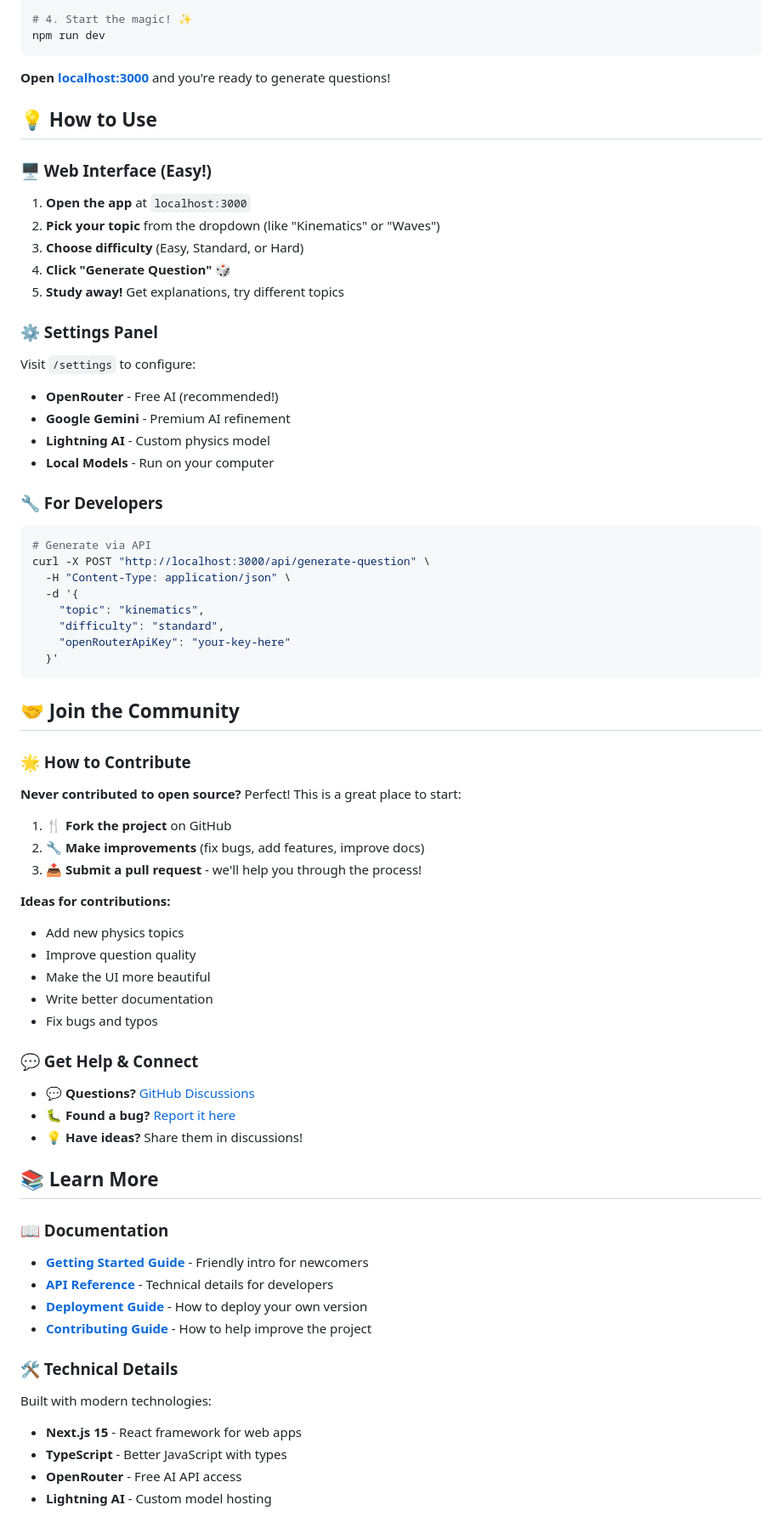
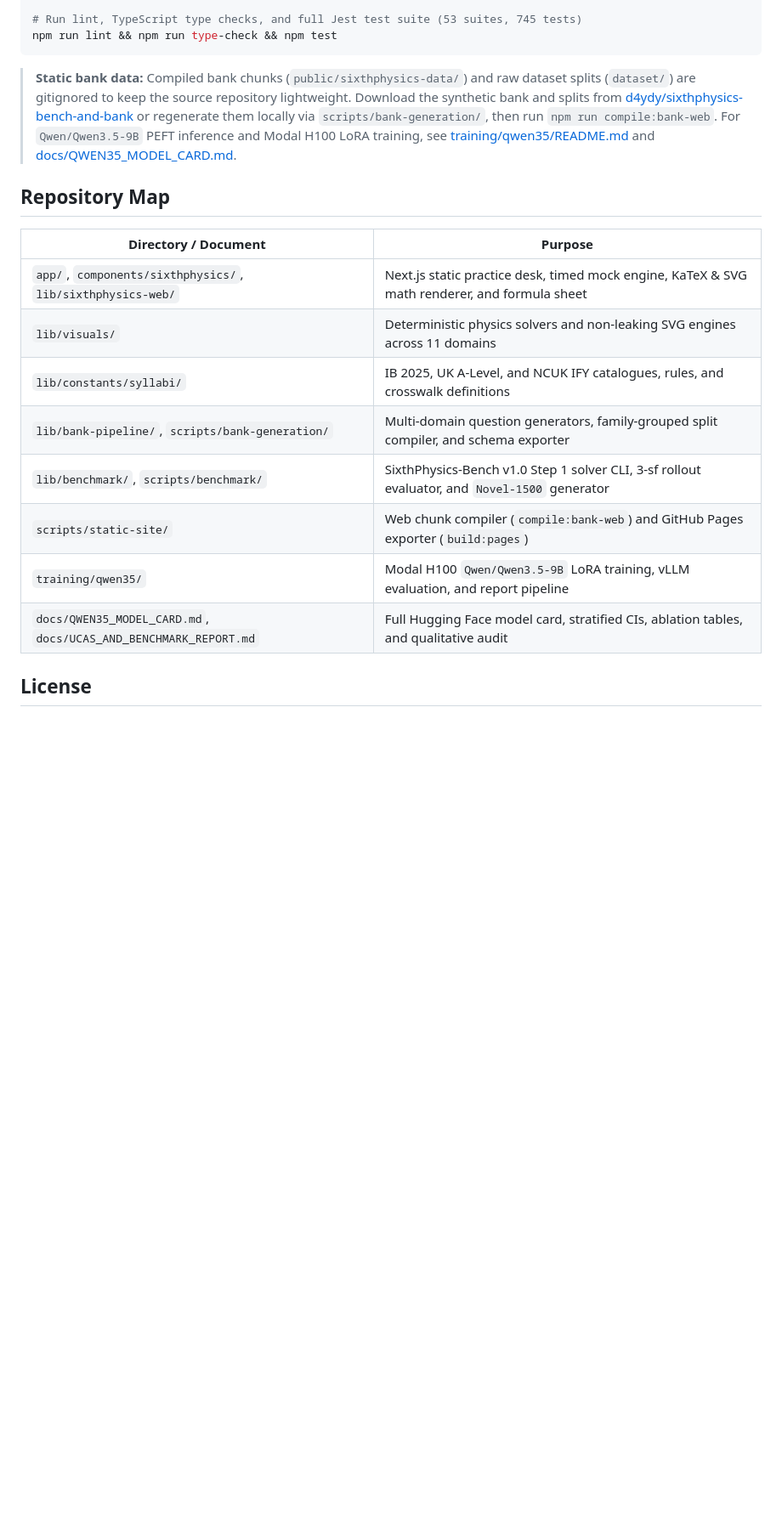
Before and after one commit to melonwer/ibphysiq, a Markdown page: README.md, the part around one of its changes. Shown at 85% size. Drawn GitHub-style; blank space fills up the shorter version.

````diff
--- a/README.md
+++ b/README.md
@@ -120,71 +98,22 @@ cp .env.example .env.local
 
-# 4. Start the magic! ✨
-npm run dev
+# Run lint, TypeScript type checks, and full Jest test suite (53 suites, 745 tests)
+npm run lint && npm run type-check && npm test
 ```
 
-**Open [localhost:3000](http://localhost:3000)** and you're ready to generate questions!
+> **Static bank data:** Compiled bank chunks (`public/sixthphysics-data/`) and raw dataset splits (`dataset/`) are gitignored to keep the source repository lightweight. Download the synthetic bank and splits from [d4ydy/sixthphysics-bench-and-bank](https://huggingface.co/datasets/d4ydy/sixthphysics-bench-and-bank) or regenerate them locally via `scripts/bank-generation/`, then run `npm run compile:bank-web`. For `Qwen/Qwen3.5-9B` PEFT inference and Modal H100 LoRA training, see [training/qwen35/README.md](training/qwen35/README.md) and [docs/QWEN35_MODEL_CARD.md](docs/QWEN35_MODEL_CARD.md).
 
-## 💡 How to Use
+## Repository Map
 
-### 🖥️ Web Interface (Easy!)
-1. **Open the app** at `localhost:3000`
-2. **Pick your topic** from the dropdown (like "Kinematics" or "Waves")
-3. **Choose difficulty** (Easy, Standard, or Hard)
-4. **Click "Generate Question"** 🎲
-5. **Study away!** Get explanations, try different topics
+| Directory / Document | Purpose |
+| --- | --- |
+| `app/`, `components/sixthphysics/`, `lib/sixthphysics-web/` | Next.js static practice desk, timed mock engine, KaTeX & SVG math renderer, and formula sheet |
+| `lib/visuals/` | Deterministic physics solvers and non-leaking SVG engines across 11 domains |
+| `lib/constants/syllabi/` | IB 2025, UK A-Level, and NCUK IFY catalogues, rules, and crosswalk definitions |
+| `lib/bank-pipeline/`, `scripts/bank-generation/` | Multi-domain question generators, family-grouped split compiler, and schema exporter |
+| `lib/benchmark/`, `scripts/benchmark/` | SixthPhysics-Bench v1.0 Step 1 solver CLI, 3-sf rollout evaluator, and `Novel-1500` generator |
+| `scripts/static-site/` | Web chunk compiler (`compile:bank-web`) and GitHub Pages exporter (`build:pages`) |
+| `training/qwen35/` | Modal H100 `Qwen/Qwen3.5-9B` LoRA training, vLLM evaluation, and report pipeline |
+| `docs/QWEN35_MODEL_CARD.md`, `docs/UCAS_AND_BENCHMARK_REPORT.md` | Full Hugging Face model card, stratified CIs, ablation tables, and qualitative audit |
 
-### ⚙️ Settings Panel
-Visit `/settings` to configure:
-- **OpenRouter** - Free AI (recommended!)
-- **Google Gemini** - Premium AI refinement
-- **Lightning AI** - Custom physics model
-- **Local Models** - Run on your computer
+## License
 
-### 🔧 For Developers
-```bash
-# Generate via API
-curl -X POST "http://localhost:3000/api/generate-question" \
-  -H "Content-Type: application/json" \
-  -d '{
-    "topic": "kinematics",
-    "difficulty": "standard",
-    "openRouterApiKey": "your-key-here"
-  }'
-```
-
-## 🤝 Join the Community
-
-### 🌟 How to Contribute
-**Never contributed to open source?** Perfect! This is a great place to start:
-
-1. **🍴 Fork the project** on GitHub
-2. **🔧 Make improvements** (fix bugs, add features, improve docs)
-3. **📤 Submit a pull request** - we'll help you through the process!
-
-**Ideas for contributions:**
-- Add new physics topics
-- Improve question quality
-- Make the UI more beautiful
-- Write better documentation
-- Fix bugs and typos
-
-### 💬 Get Help & Connect
-- **💬 Questions?** [GitHub Discussions](https://github.com/melonwer/ibphysiq/discussions)
-- **🐛 Found a bug?** [Report it here](https://github.com/melonwer/ibphysiq/issues)
-- **💡 Have ideas?** Share them in discussions!
-
-## 📚 Learn More
-
-### 📖 Documentation
-- **[Getting Started Guide](docs/GETTING_STARTED.md)** - Friendly intro for newcomers
-- **[API Reference](docs/API.md)** - Technical details for developers
-- **[Deployment Guide](docs/DEPLOYMENT.md)** - How to deploy your own version
-- **[Contributing Guide](docs/CONTRIBUTING_RELEASES.md)** - How to help improve the project
-
-### 🛠️ Technical Details
-Built with modern technologies:
-- **Next.js 15** - React framework for web apps
-- **TypeScript** - Better JavaScript with types
-- **OpenRouter** - Free AI API access
-- **Lightning AI** - Custom model hosting
-
````
Also changed, not shown: other parts of README.md (+70 -107 lines), docs/QWEN35_MODEL_CARD.md (+5 -1 lines), docs/UCAS_AND_BENCHMARK_REPORT.md (+1 -0 lines), docs/assets/mcq-trap-dark.png (added), docs/assets/practice-light.png (added), docs/assets/standing-wave-ib-light.png (added).
